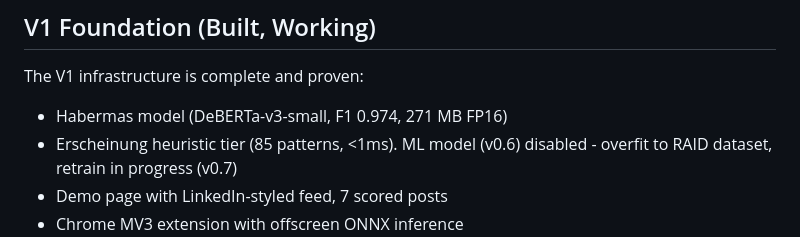
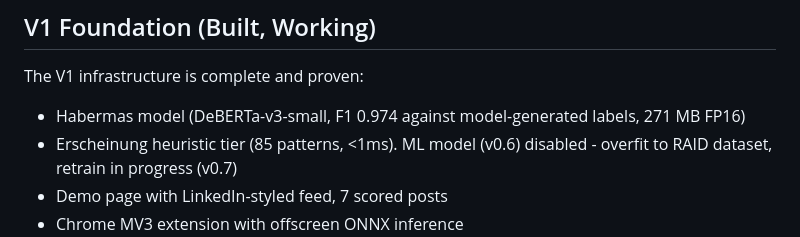
Before and after one commit to onblueroses/pnyx, a Markdown page: CONTEXT.md, the part around the change. Rendered like a GitHub page.

```diff
--- a/CONTEXT.md
+++ b/CONTEXT.md
@@ -53,7 +53,7 @@ Anyone who uses LinkedIn or X/Twitter. The Chrome extension works inside existin
 ## V1 Foundation (Built, Working)
 
 The V1 infrastructure is complete and proven:
-- Habermas model (DeBERTa-v3-small, F1 0.974, 271 MB FP16)
+- Habermas model (DeBERTa-v3-small, F1 0.974 against model-generated labels, 271 MB FP16)
 - Erscheinung heuristic tier (85 patterns, <1ms). ML model (v0.6) disabled - overfit to RAID dataset, retrain in progress (v0.7)
 - Demo page with LinkedIn-styled feed, 7 scored posts
 - Chrome MV3 extension with offscreen ONNX inference
```
Also changed, not shown: README.md (+5 -1 lines), docs/MODEL_CONTRACT.md (+1 -1 lines).
